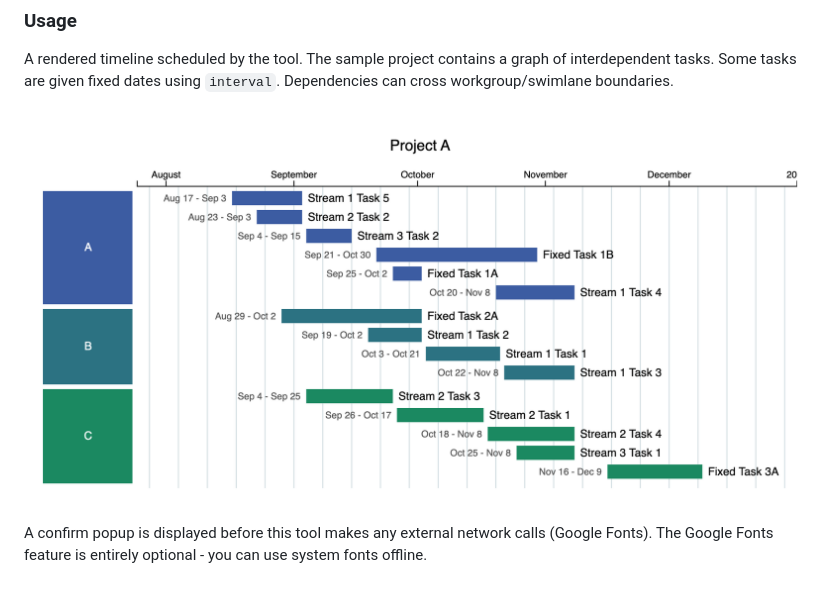
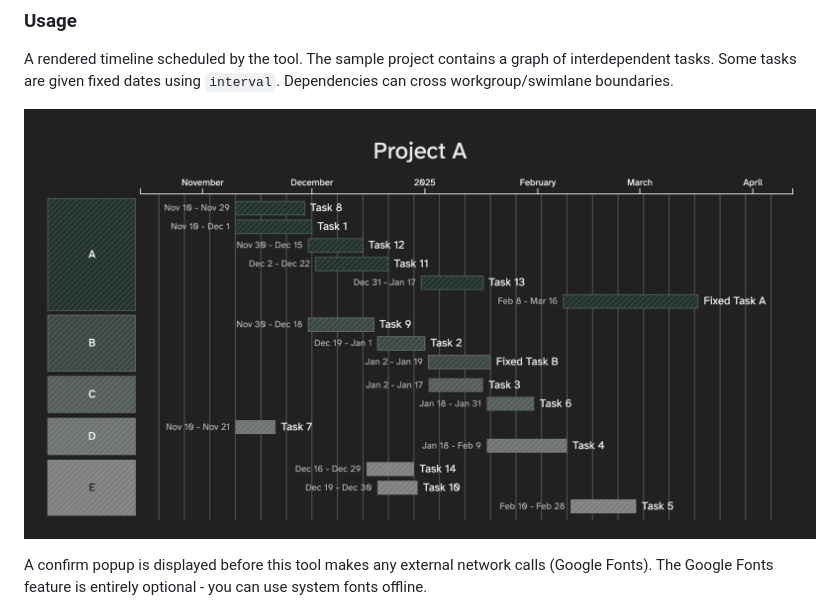
Before and after one commit to garyg1/gantt-chart-tool, a Markdown page: README.md, the part around the change. GitHub-like rendering; pictures changed too: docs/images/Project A.timeline.2024-08-17.png (deleted), docs/images/Project A.timeline.2024-11-11.png (added).

Commit message:
Add files via upload (#20)
* Add files via upload

* Delete docs/images/Project A.timeline.2024-08-17.png

* Rename Project A.timeline.2024-11-10 (19).png to Project A.timeline.2024-08-17.png

* Add files via upload

* Delete docs/images/Project A.timeline.2024-08-17.png

* Update README.md

* Delete docs/images/Project A.timeline.2024-11-11.png

* Add files via upload

```diff
--- a/README.md
+++ b/README.md
@@ -23,7 +23,7 @@ The choice to create our own simple JSON DSL (rather than extend e.g., Vega) was
 ### Usage
 A rendered timeline scheduled by the tool. The sample project contains a graph of interdependent tasks. Some tasks are given fixed dates using `interval`. Dependencies can cross workgroup/swimlane boundaries.
 
-![An example timeline, showing a sample project with interdependent tasks](docs/images/Project%20A.timeline.2024-08-17.png)
+![An example timeline, showing a sample project with interdependent tasks](docs/images/Project%20A.timeline.2024-11-11.png)
 
 A confirm popup is displayed before this tool makes any external network calls (Google Fonts). The Google Fonts feature is entirely optional - you can use system fonts offline.
 
```
